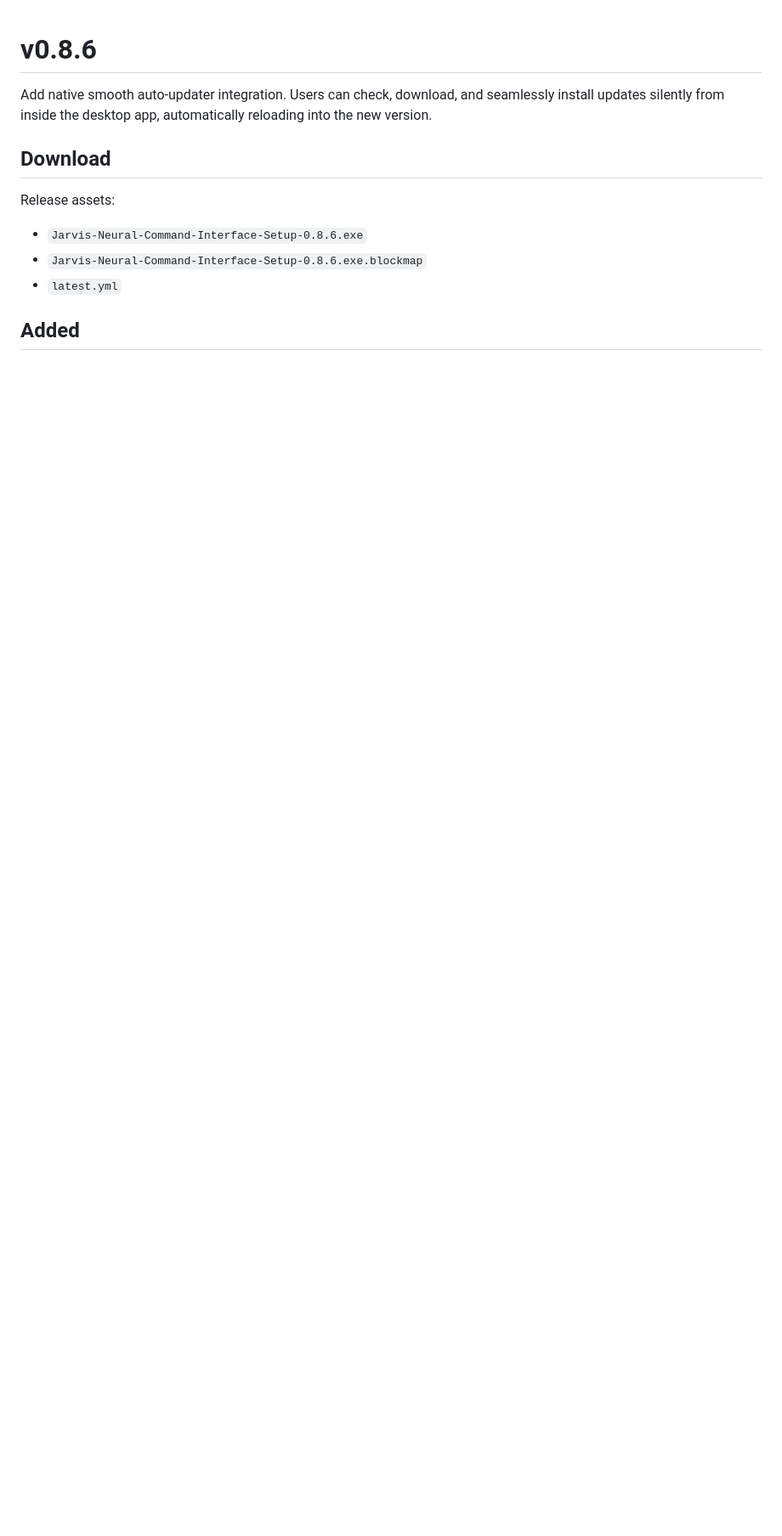
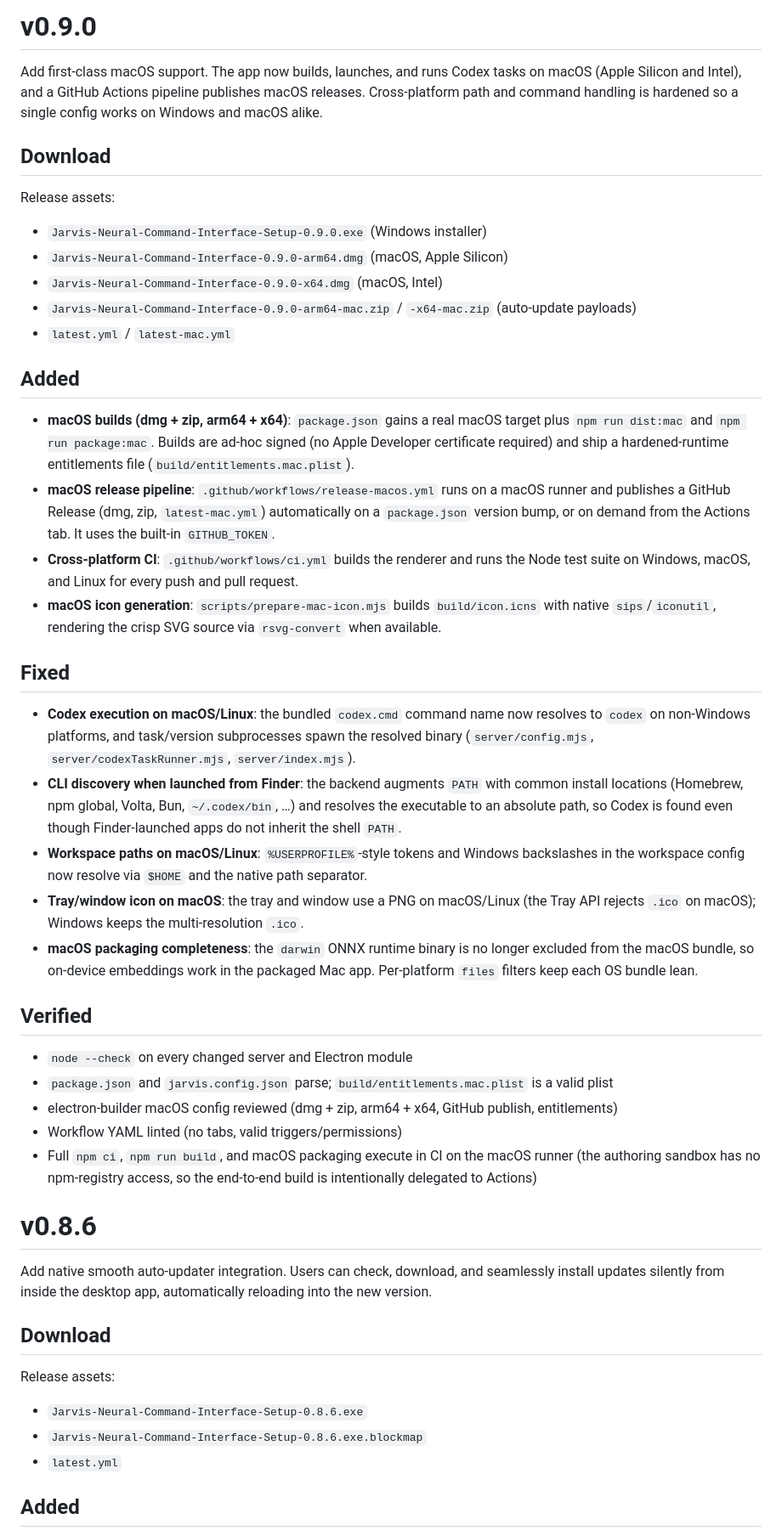
Before and after one commit to jonathangana131-lab/jarvis-neural-command-interface, a Markdown page: RELEASE_NOTES.md, the part around the change. Shown at 85% size. GitHub-like rendering; blank space fills up the shorter version.

Commit message:
docs: add v0.9.0 release notes (macOS support)

```diff
--- a/RELEASE_NOTES.md
+++ b/RELEASE_NOTES.md
@@ -1,3 +1,40 @@
+# v0.9.0
+
+Add first-class macOS support. The app now builds, launches, and runs Codex tasks on macOS (Apple Silicon and Intel), and a GitHub Actions pipeline publishes macOS releases. Cross-platform path and command handling is hardened so a single config works on Windows and macOS alike.
+
+## Download
+
+Release assets:
+
+- `Jarvis-Neural-Command-Interface-Setup-0.9.0.exe` (Windows installer)
+- `Jarvis-Neural-Command-Interface-0.9.0-arm64.dmg` (macOS, Apple Silicon)
+- `Jarvis-Neural-Command-Interface-0.9.0-x64.dmg` (macOS, Intel)
+- `Jarvis-Neural-Command-Interface-0.9.0-arm64-mac.zip` / `-x64-mac.zip` (auto-update payloads)
+- `latest.yml` / `latest-mac.yml`
+
+## Added
+
+- **macOS builds (dmg + zip, arm64 + x64)**: `package.json` gains a real macOS target plus `npm run dist:mac` and `npm run package:mac`. Builds are ad-hoc signed (no Apple Developer certificate required) and ship a hardened-runtime entitlements file (`build/entitlements.mac.plist`).
+- **macOS release pipeline**: `.github/workflows/release-macos.yml` runs on a macOS runner and publishes a GitHub Release (dmg, zip, `latest-mac.yml`) automatically on a `package.json` version bump, or on demand from the Actions tab. It uses the built-in `GITHUB_TOKEN`.
+- **Cross-platform CI**: `.github/workflows/ci.yml` builds the renderer and runs the Node test suite on Windows, macOS, and Linux for every push and pull request.
+- **macOS icon generation**: `scripts/prepare-mac-icon.mjs` builds `build/icon.icns` with native `sips`/`iconutil`, rendering the crisp SVG source via `rsvg-convert` when available.
+
+## Fixed
+
+- **Codex execution on macOS/Linux**: the bundled `codex.cmd` command name now resolves to `codex` on non-Windows platforms, and task/version subprocesses spawn the resolved binary (`server/config.mjs`, `server/codexTaskRunner.mjs`, `server/index.mjs`).
+- **CLI discovery when launched from Finder**: the backend augments `PATH` with common install locations (Homebrew, npm global, Volta, Bun, `~/.codex/bin`, …) and resolves the executable to an absolute path, so Codex is found even though Finder-launched apps do not inherit the shell `PATH`.
+- **Workspace paths on macOS/Linux**: `%USERPROFILE%`-style tokens and Windows backslashes in the workspace config now resolve via `$HOME` and the native path separator.
+- **Tray/window icon on macOS**: the tray and window use a PNG on macOS/Linux (the Tray API rejects `.ico` on macOS); Windows keeps the multi-resolution `.ico`.
+- **macOS packaging completeness**: the `darwin` ONNX runtime binary is no longer excluded from the macOS bundle, so on-device embeddings work in the packaged Mac app. Per-platform `files` filters keep each OS bundle lean.
+
+## Verified
+
+- `node --check` on every changed server and Electron module
+- `package.json` and `jarvis.config.json` parse; `build/entitlements.mac.plist` is a valid plist
+- electron-builder macOS config reviewed (dmg + zip, arm64 + x64, GitHub publish, entitlements)
+- Workflow YAML linted (no tabs, valid triggers/permissions)
+- Full `npm ci`, `npm run build`, and macOS packaging execute in CI on the macOS runner (the authoring sandbox has no npm-registry access, so the end-to-end build is intentionally delegated to Actions)
+
 # v0.8.6
 
 Add native smooth auto-updater integration. Users can check, download, and seamlessly install updates silently from inside the desktop app, automatically reloading into the new version.
```
